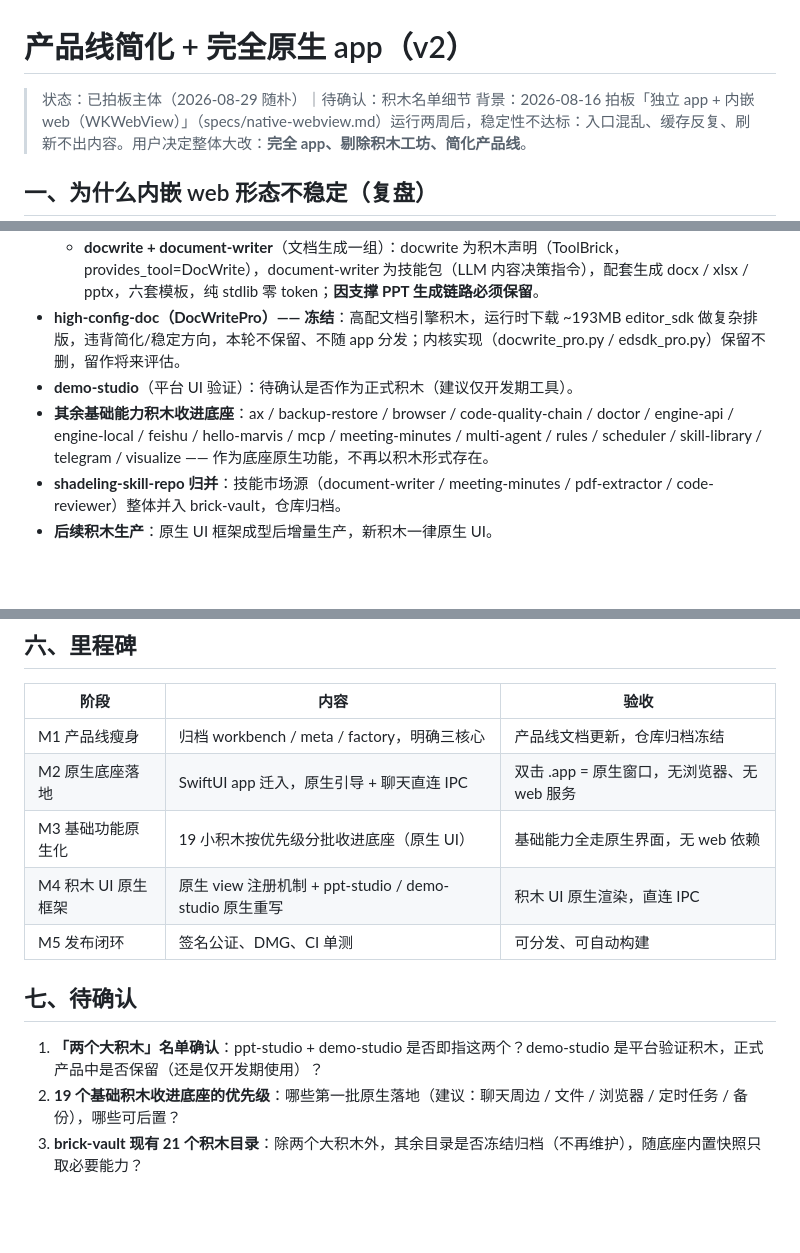
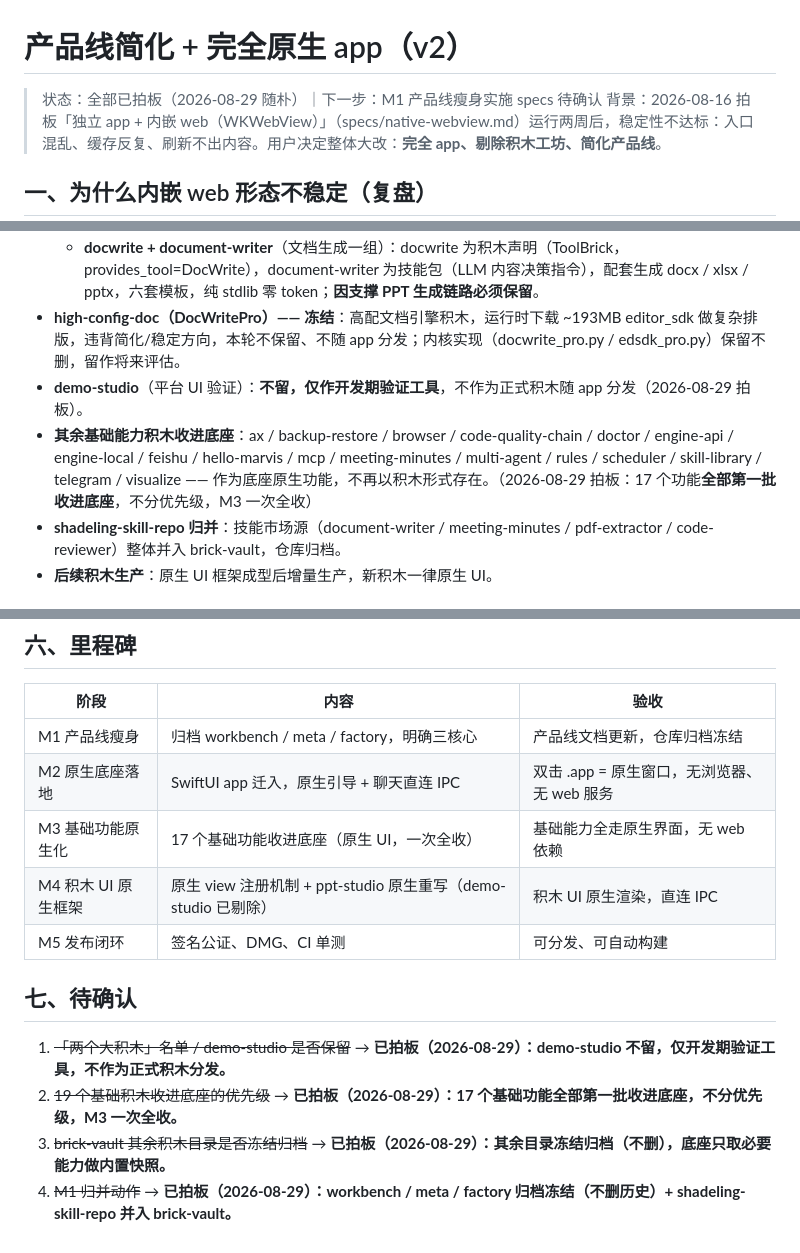
Before and after one commit to suipu-boop/brickery, a Markdown page: specs/product-line-simplify-native-v2.md, 3 parts joined by grey strips. GitHub-like rendering; blank space fills up the shorter version.

Commit message:
specs: M1 产品线瘦身拍板收敛（native app 改造 + factory/meta/workbench 归档 + skill-repo 并入 vault）

```diff
--- a/specs/product-line-simplify-native-v2.md
+++ b/specs/product-line-simplify-native-v2.md
@@ -1,6 +1,6 @@
 # 产品线简化 + 完全原生 app（v2）
 
-> 状态：已拍板主体（2026-08-29 随朴）｜待确认：积木名单细节
+> 状态：全部已拍板（2026-08-29 随朴）｜下一步：M1 产品线瘦身实施 specs 待确认
 > 背景：2026-08-16 拍板「独立 app + 内嵌 web（WKWebView）」（specs/native-webview.md）运行两周后，稳定性不达标：入口混乱、缓存反复、刷新不出内容。用户决定整体大改：**完全 app、剔除积木工坊、简化产品线**。
 
 ## 一、为什么内嵌 web 形态不稳定（复盘）
@@ -67,8 +67,8 @@
 - **工具型积木**（无独立 UI，收进底座工具层，能力供 UI 积木与聊天调用）：
   - **docwrite + document-writer**（文档生成一组）：docwrite 为积木声明（ToolBrick，provides_tool=DocWrite），document-writer 为技能包（LLM 内容决策指令），配套生成 docx / xlsx / pptx，六套模板，纯 stdlib 零 token；**因支撑 PPT 生成链路必须保留**。
 - **high-config-doc（DocWritePro）—— 冻结**：高配文档引擎积木，运行时下载 ~193MB editor_sdk 做复杂排版，违背简化/稳定方向，本轮不保留、不随 app 分发；内核实现（docwrite_pro.py / edsdk_pro.py）保留不删，留作将来评估。
-- **demo-studio**（平台 UI 验证）：待确认是否作为正式积木（建议仅开发期工具）。
-- **其余基础能力积木收进底座**：ax / backup-restore / browser / code-quality-chain / doctor / engine-api / engine-local / feishu / hello-marvis / mcp / meeting-minutes / multi-agent / rules / scheduler / skill-library / telegram / visualize —— 作为底座原生功能，不再以积木形式存在。
+- **demo-studio**（平台 UI 验证）：**不留，仅作开发期验证工具**，不作为正式积木随 app 分发（2026-08-29 拍板）。
+- **其余基础能力积木收进底座**：ax / backup-restore / browser / code-quality-chain / doctor / engine-api / engine-local / feishu / hello-marvis / mcp / meeting-minutes / multi-agent / rules / scheduler / skill-library / telegram / visualize —— 作为底座原生功能，不再以积木形式存在。（2026-08-29 拍板：17 个功能**全部第一批收进底座**，不分优先级，M3 一次全收）
 - **shadeling-skill-repo 归并**：技能市场源（document-writer / meeting-minutes / pdf-extractor / code-reviewer）整体并入 brick-vault，仓库归档。
 - **后续积木生产**：原生 UI 框架成型后增量生产，新积木一律原生 UI。
 
@@ -112,12 +112,13 @@
 |---|---|---|
 | M1 产品线瘦身 | 归档 workbench / meta / factory，明确三核心 | 产品线文档更新，仓库归档冻结 |
 | M2 原生底座落地 | SwiftUI app 迁入，原生引导 + 聊天直连 IPC | 双击 .app = 原生窗口，无浏览器、无 web 服务 |
-| M3 基础功能原生化 | 19 小积木按优先级分批收进底座（原生 UI） | 基础能力全走原生界面，无 web 依赖 |
-| M4 积木 UI 原生框架 | 原生 view 注册机制 + ppt-studio / demo-studio 原生重写 | 积木 UI 原生渲染，直连 IPC |
+| M3 基础功能原生化 | 17 个基础功能收进底座（原生 UI，一次全收） | 基础能力全走原生界面，无 web 依赖 |
+| M4 积木 UI 原生框架 | 原生 view 注册机制 + ppt-studio 原生重写（demo-studio 已剔除） | 积木 UI 原生渲染，直连 IPC |
 | M5 发布闭环 | 签名公证、DMG、CI 单测 | 可分发、可自动构建 |
 
 ## 七、待确认
 
-1. **「两个大积木」名单确认**：ppt-studio + demo-studio 是否即指这两个？demo-studio 是平台验证积木，正式产品中是否保留（还是仅开发期使用）？
-2. **19 个基础积木收进底座的优先级**：哪些第一批原生落地（建议：聊天周边 / 文件 / 浏览器 / 定时任务 / 备份），哪些可后置？
-3. **brick-vault 现有 21 个积木目录**：除两个大积木外，其余目录是否冻结归档（不再维护），随底座内置快照只取必要能力？
+1. ~~「两个大积木」名单 / demo-studio 是否保留~~ → **已拍板（2026-08-29）：demo-studio 不留，仅开发期验证工具，不作为正式积木分发。**
+2. ~~19 个基础积木收进底座的优先级~~ → **已拍板（2026-08-29）：17 个基础功能全部第一批收进底座，不分优先级，M3 一次全收。**
+3. ~~brick-vault 其余积木目录是否冻结归档~~ → **已拍板（2026-08-29）：其余目录冻结归档（不删），底座只取必要能力做内置快照。**
+4. ~~M1 归并动作~~ → **已拍板（2026-08-29）：workbench / meta / factory 归档冻结（不删历史）+ shadeling-skill-repo 并入 brick-vault。**
```
Also changed, not shown: specs/handoff-native-app-v2.md (+3 -3 lines), specs/m1-product-line-slim.md (added, +68 -0 lines).
